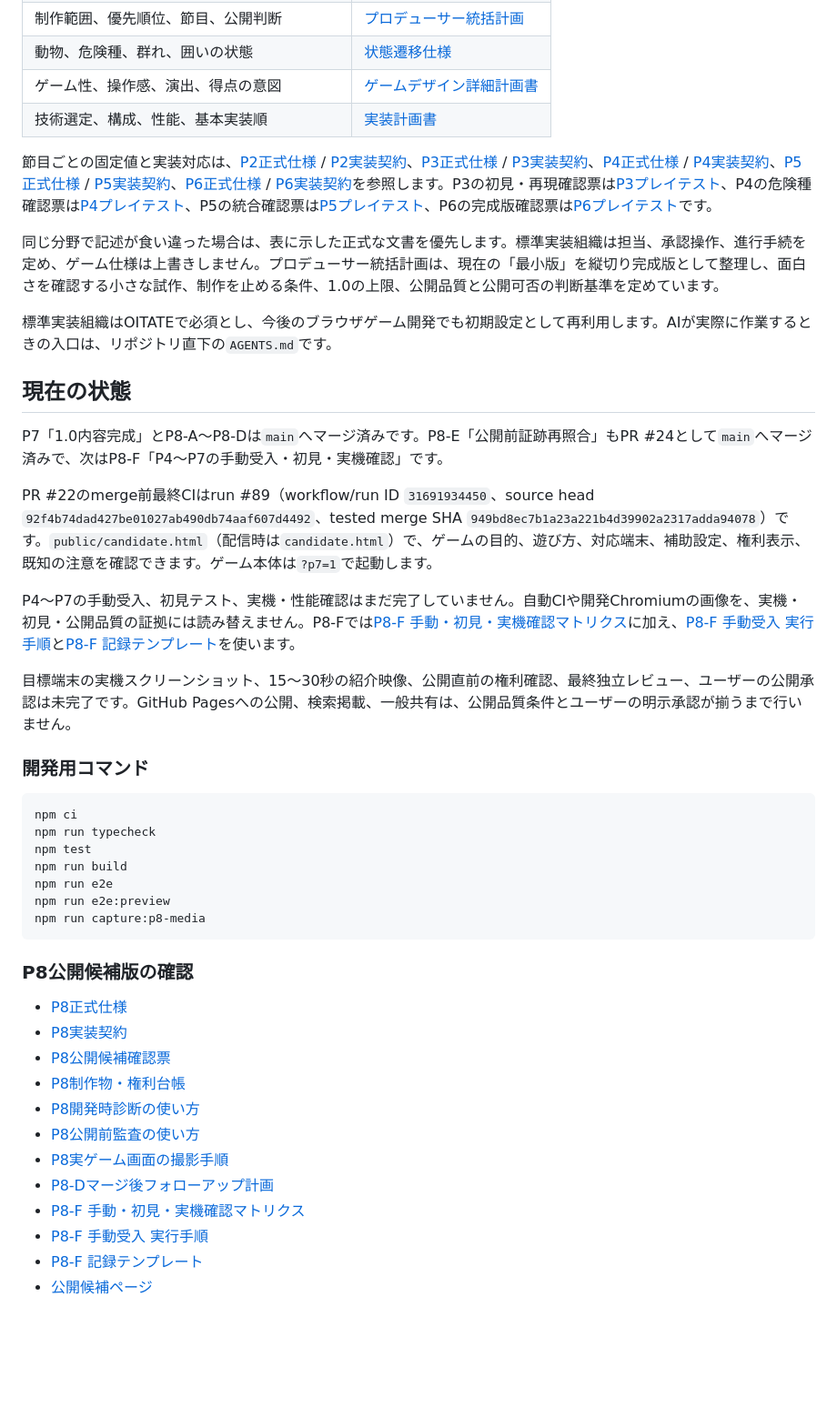
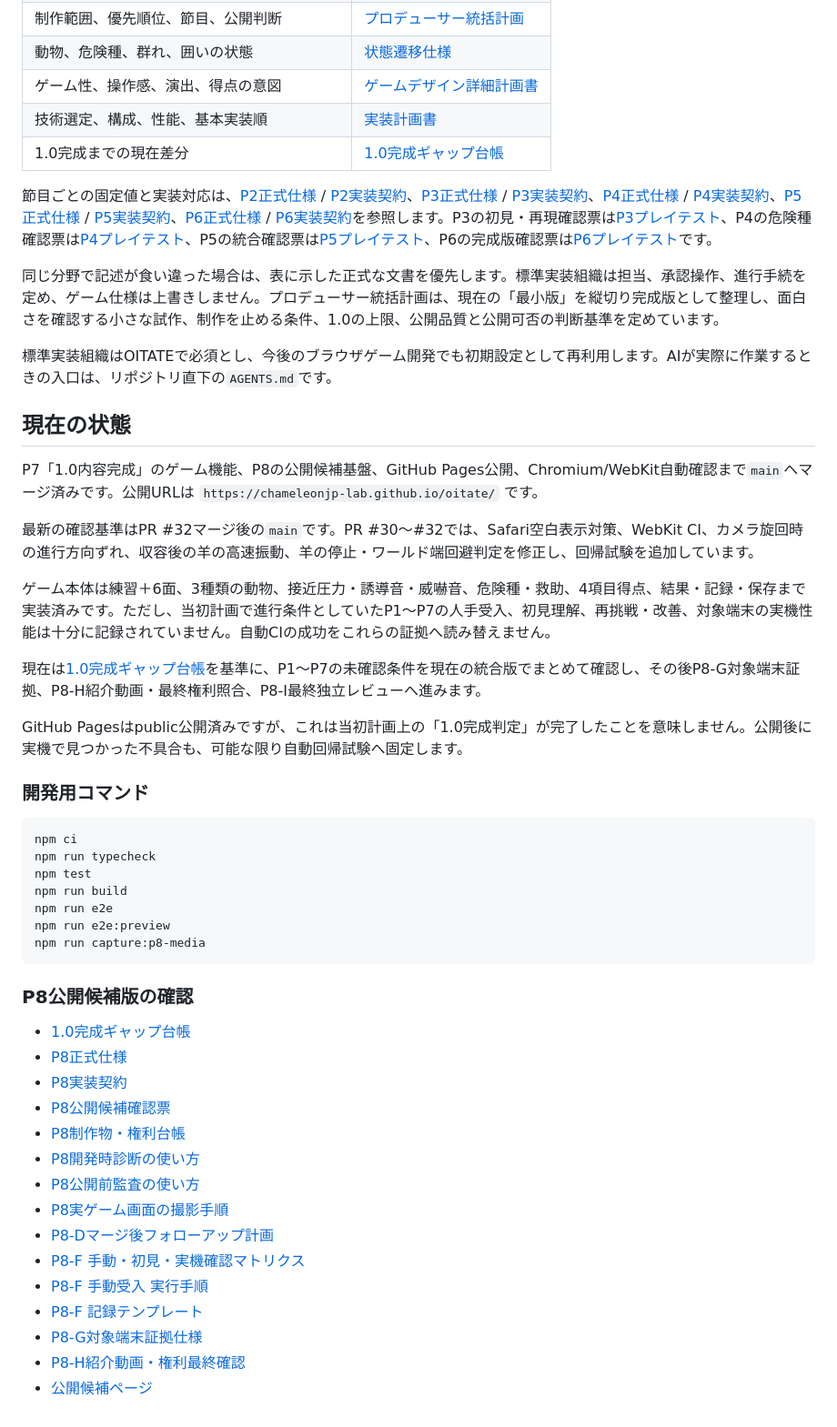
Before and after one commit to chameleonjp-lab/OITATE, a Markdown page: README.md, the part around the change. Shown at 91% size. Rendered like a GitHub page; blank space fills up the shorter version.

Commit message:
docs: update current 1.0 completion status

```diff
--- a/README.md
+++ b/README.md
@@ -14,6 +14,7 @@
 | 動物、危険種、群れ、囲いの状態 | [状態遷移仕様](docs/STATE_TRANSITION_SPEC.md) |
 | ゲーム性、操作感、演出、得点の意図 | [ゲームデザイン詳細計画書](docs/GAME_DESIGN_MASTER_PLAN.md) |
 | 技術選定、構成、性能、基本実装順 | [実装計画書](docs/IMPLEMENTATION_PLAN.md) |
+| 1.0完成までの現在差分 | [1.0完成ギャップ台帳](docs/ONE_ZERO_COMPLETION_GAP_LEDGER.md) |
 
 節目ごとの固定値と実装対応は、[P2正式仕様](docs/P2_FORMAL_SPEC.md) / [P2実装契約](docs/P2_IMPLEMENTATION_CONTRACT.md)、[P3正式仕様](docs/P3_FORMAL_SPEC.md) / [P3実装契約](docs/P3_IMPLEMENTATION_CONTRACT.md)、[P4正式仕様](docs/P4_FORMAL_SPEC.md) / [P4実装契約](docs/P4_IMPLEMENTATION_CONTRACT.md)、[P5正式仕様](docs/P5_FORMAL_SPEC.md) / [P5実装契約](docs/P5_IMPLEMENTATION_CONTRACT.md)、[P6正式仕様](docs/P6_FORMAL_SPEC.md) / [P6実装契約](docs/P6_IMPLEMENTATION_CONTRACT.md)を参照します。P3の初見・再現確認票は[P3プレイテスト](docs/P3_PLAYTEST.md)、P4の危険種確認票は[P4プレイテスト](docs/P4_PLAYTEST.md)、P5の統合確認票は[P5プレイテスト](docs/P5_PLAYTEST.md)、P6の完成版確認票は[P6プレイテスト](docs/P6_PLAYTEST.md)です。
 
@@ -23,13 +24,15 @@
 
 ## 現在の状態
 
-P7「1.0内容完成」とP8-A〜P8-Dは`main`へマージ済みです。P8-E「公開前証跡再照合」もPR #24として`main`へマージ済みで、次はP8-F「P4〜P7の手動受入・初見・実機確認」です。
+P7「1.0内容完成」のゲーム機能、P8の公開候補基盤、GitHub Pages公開、Chromium/WebKit自動確認まで`main`へマージ済みです。公開URLは `https://chameleonjp-lab.github.io/oitate/` です。
 
-PR #22のmerge前最終CIはrun #89（workflow/run ID `31691934450`、source head `92f4b74dad427be01027ab490db74aaf607d4492`、tested merge SHA `949bd8ec7b1a23a221b4d39902a2317adda94078`）です。`public/candidate.html`（配信時は`candidate.html`）で、ゲームの目的、遊び方、対応端末、補助設定、権利表示、既知の注意を確認できます。ゲーム本体は`?p7=1`で起動します。
+最新の確認基準はPR #32マージ後の`main`です。PR #30〜#32では、Safari空白表示対策、WebKit CI、カメラ旋回時の進行方向ずれ、収容後の羊の高速振動、羊の停止・ワールド端回避判定を修正し、回帰試験を追加しています。
 
-P4〜P7の手動受入、初見テスト、実機・性能確認はまだ完了していません。自動CIや開発Chromiumの画像を、実機・初見・公開品質の証拠には読み替えません。P8-Fでは[P8-F 手動・初見・実機確認マトリクス](docs/P8_MANUAL_ACCEPTANCE_MATRIX.md)に加え、[P8-F 手動受入 実行手順](docs/P8F_MANUAL_TEST_RUNBOOK.md)と[P8-F 記録テンプレート](docs/P8F_EVIDENCE_TEMPLATE.md)を使います。
+ゲーム本体は練習＋6面、3種類の動物、接近圧力・誘導音・威嚇音、危険種・救助、4項目得点、結果・記録・保存まで実装済みです。ただし、当初計画で進行条件としていたP1〜P7の人手受入、初見理解、再挑戦・改善、対象端末の実機性能は十分に記録されていません。自動CIの成功をこれらの証拠へ読み替えません。
 
-目標端末の実機スクリーンショット、15〜30秒の紹介映像、公開直前の権利確認、最終独立レビュー、ユーザーの公開承認は未完了です。GitHub Pagesへの公開、検索掲載、一般共有は、公開品質条件とユーザーの明示承認が揃うまで行いません。
+現在は[1.0完成ギャップ台帳](docs/ONE_ZERO_COMPLETION_GAP_LEDGER.md)を基準に、P1〜P7の未確認条件を現在の統合版でまとめて確認し、その後P8-G対象端末証拠、P8-H紹介動画・最終権利照合、P8-I最終独立レビューへ進みます。
+
+GitHub Pagesはpublic公開済みですが、これは当初計画上の「1.0完成判定」が完了したことを意味しません。公開後に実機で見つかった不具合も、可能な限り自動回帰試験へ固定します。
 
 ### 開発用コマンド
 
@@ -45,6 +48,7 @@ npm run capture:p8-media
 
 ### P8公開候補版の確認
 
+- [1.0完成ギャップ台帳](docs/ONE_ZERO_COMPLETION_GAP_LEDGER.md)
 - [P8正式仕様](docs/P8_FORMAL_SPEC.md)
 - [P8実装契約](docs/P8_IMPLEMENTATION_CONTRACT.md)
 - [P8公開候補確認票](docs/P8_PLAYTEST.md)
@@ -56,4 +60,6 @@ npm run capture:p8-media
 - [P8-F 手動・初見・実機確認マトリクス](docs/P8_MANUAL_ACCEPTANCE_MATRIX.md)
 - [P8-F 手動受入 実行手順](docs/P8F_MANUAL_TEST_RUNBOOK.md)
 - [P8-F 記録テンプレート](docs/P8F_EVIDENCE_TEMPLATE.md)
+- [P8-G対象端末証拠仕様](docs/P8G_DEVICE_EVIDENCE_SPEC.md)
+- [P8-H紹介動画・権利最終確認](docs/P8H_RELEASE_CHECKLIST.md)
 - [公開候補ページ](public/candidate.html)
```
